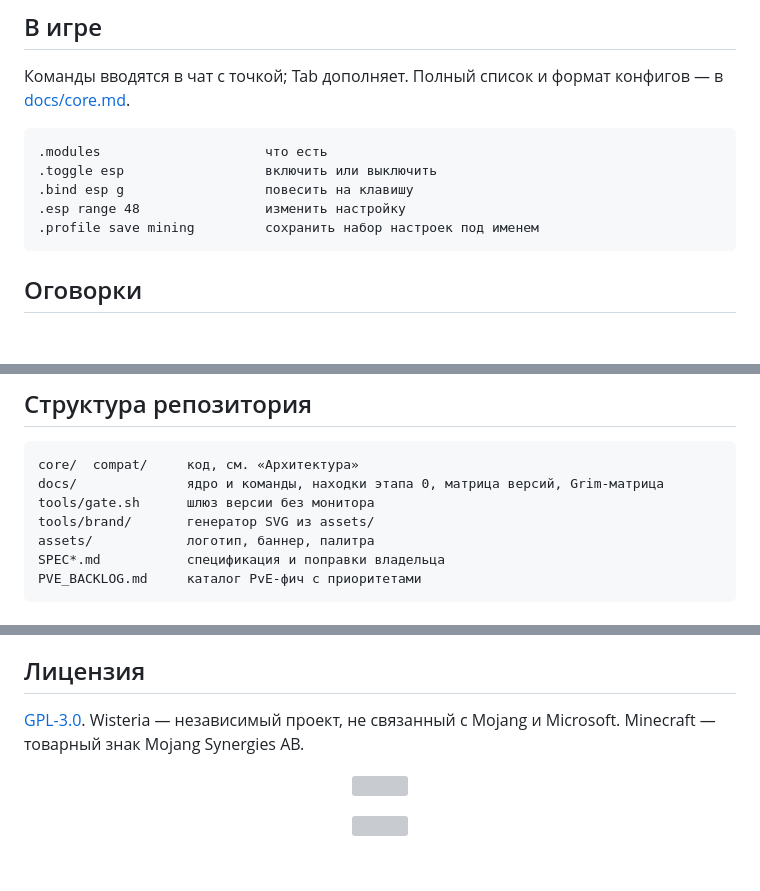
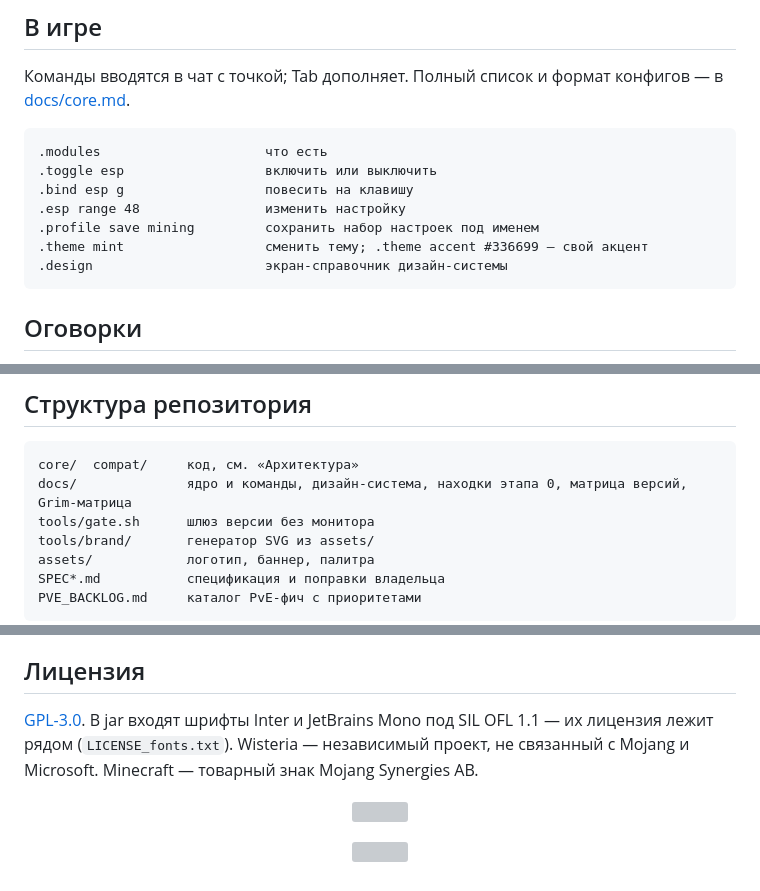
Before and after one commit to mxm-ch4/wisteria, a Markdown page: README.md, 3 parts joined by grey strips. GitHub-like rendering; blank space fills up the shorter version; grey boxes are pictures that could not be loaded.

````diff
--- a/README.md
+++ b/README.md
@@ -187,6 +189,8 @@ tools/gate.sh 26_2 VULKAN
 .bind esp g                  повесить на клавишу
 .esp range 48                изменить настройку
 .profile save mining         сохранить набор настроек под именем
+.theme mint                  сменить тему; .theme accent #336699 — свой акцент
+.design                      экран-справочник дизайн-системы
 ```
 
 ## Оговорки
@@ -203,7 +207,7 @@ tools/gate.sh 26_2 VULKAN
 
 ```
 core/  compat/     код, см. «Архитектура»
-docs/              ядро и команды, находки этапа 0, матрица версий, Grim-матрица
+docs/              ядро и команды, дизайн-система, находки этапа 0, матрица версий, Grim-матрица
 tools/gate.sh      шлюз версии без монитора
 tools/brand/       генератор SVG из assets/
 assets/            логотип, баннер, палитра
@@ -242,7 +246,8 @@ python3 tools/brand/generate.py
 
 ## Лицензия
 
-[GPL-3.0](LICENSE). Wisteria — независимый проект, не связанный с Mojang и Microsoft.
+[GPL-3.0](LICENSE). В jar входят шрифты Inter и JetBrains Mono под SIL OFL 1.1 — их лицензия лежит рядом
+(`LICENSE_fonts.txt`). Wisteria — независимый проект, не связанный с Mojang и Microsoft.
 Minecraft — товарный знак Mojang Synergies AB.
 
 <p align="center"><img src="assets/divider.svg" width="100%" alt=""></p>
````
Also changed, not shown: other parts of README.md (+10 -8 lines), docs/core.md (+3 -1 lines), docs/design-system.md (added, +156 -0 lines), docs/stage2/design-system.png (added), 16 other files.
